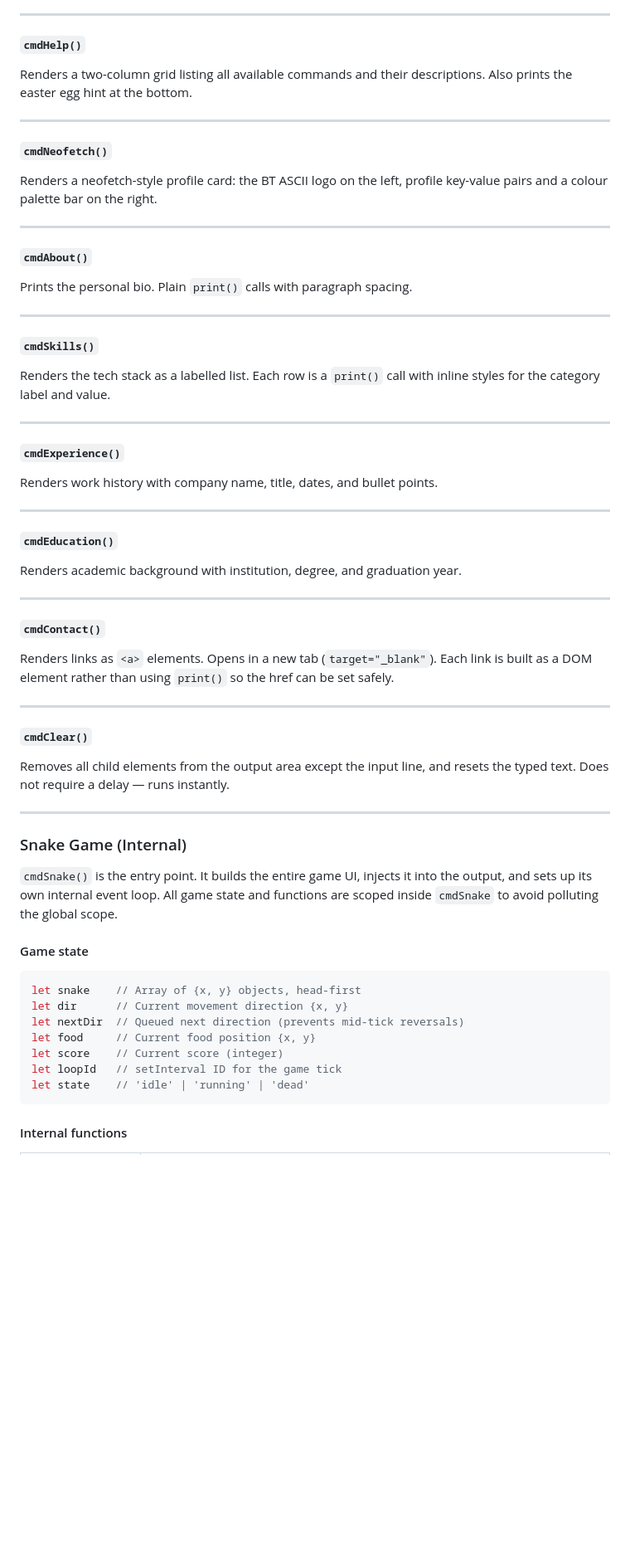
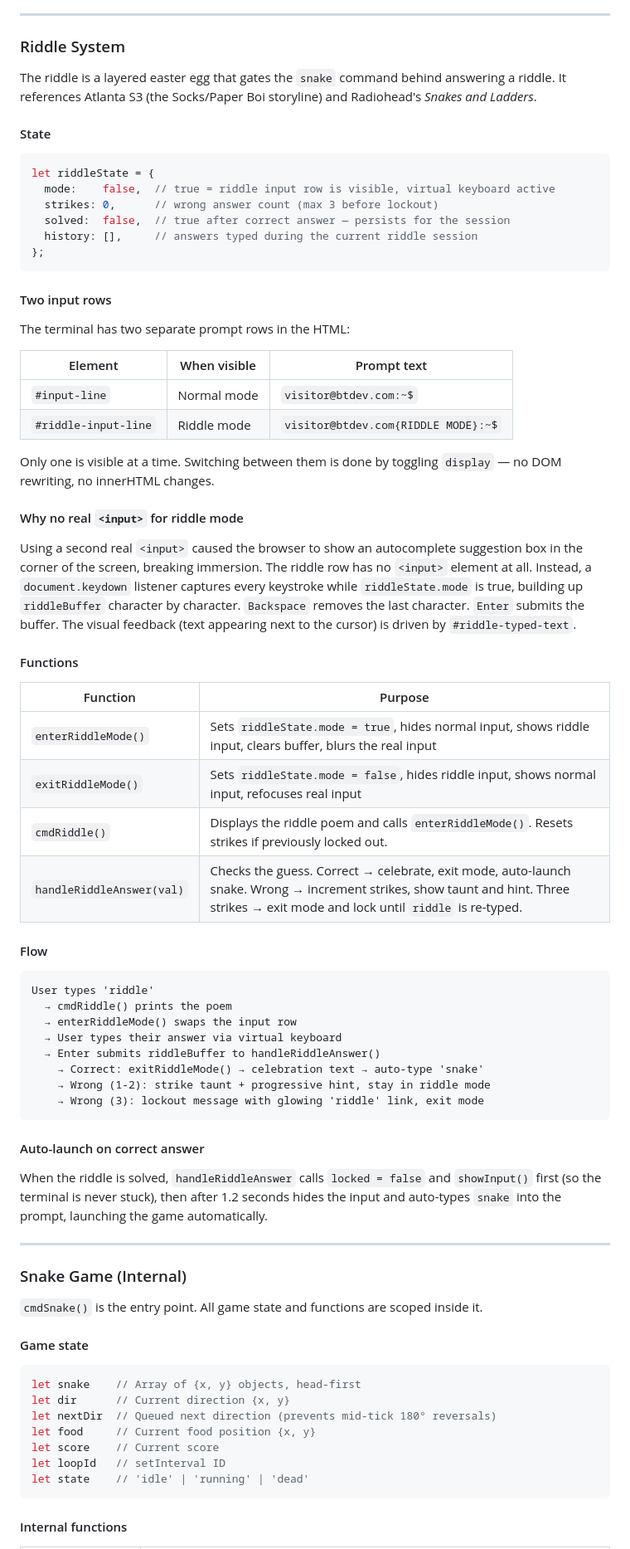
Before and after one commit to BotsheloT/Terminal-Portfolio-repo, a Markdown page: README.md, the part around one of its changes. Shown at 83% size. Drawn GitHub-style; blank space fills up the shorter version.

````diff
--- a/README.md
+++ b/README.md
@@ -203,59 +196,77 @@ The key is the string the user must type. The value is the function that runs.
 
 ---
 
-#### `cmdHelp()`
-Renders a two-column grid listing all available commands and their descriptions. Also prints the easter egg hint at the bottom.
+### Riddle System
 
----
+The riddle is a layered easter egg that gates the `snake` command behind answering a riddle. It references Atlanta S3 (the Socks/Paper Boi storyline) and Radiohead's *Snakes and Ladders*.
 
-#### `cmdNeofetch()`
-Renders a neofetch-style profile card: the BT ASCII logo on the left, profile key-value pairs and a colour palette bar on the right.
+#### State
 
----
+```js
+let riddleState = {
+  mode:    false,  // true = riddle input row is visible, virtual keyboard active
+  strikes: 0,      // wrong answer count (max 3 before lockout)
+  solved:  false,  // true after correct answer — persists for the session
+  history: [],     // answers typed during the current riddle session
+};
+```
 
-#### `cmdAbout()`
-Prints the personal bio. Plain `print()` calls with paragraph spacing.
+#### Two input rows
 
----
+The terminal has two separate prompt rows in the HTML:
 
-#### `cmdSkills()`
-Renders the tech stack as a labelled list. Each row is a `print()` call with inline styles for the category label and value.
+| Element | When visible | Prompt text |
+|---------|-------------|-------------|
+| `#input-line` | Normal mode | `visitor@btdev.com:~$` |
+| `#riddle-input-line` | Riddle mode | `visitor@btdev.com{RIDDLE MODE}:~$` |
 
----
+Only one is visible at a time. Switching between them is done by toggling `display` — no DOM rewriting, no innerHTML changes.
 
-#### `cmdExperience()`
-Renders work history with company name, title, dates, and bullet points.
+#### Why no real `<input>` for riddle mode
 
----
+Using a second real `<input>` caused the browser to show an autocomplete suggestion box in the corner of the screen, breaking immersion. The riddle row has no `<input>` element at all. Instead, a `document.keydown` listener captures every keystroke while `riddleState.mode` is true, building up `riddleBuffer` character by character. `Backspace` removes the last character. `Enter` submits the buffer. The visual feedback (text appearing next to the cursor) is driven by `#riddle-typed-text`.
 
-#### `cmdEducation()`
-Renders academic background with institution, degree, and graduation year.
+#### Functions
 
----
+| Function | Purpose |
+|----------|---------|
+| `enterRiddleMode()` | Sets `riddleState.mode = true`, hides normal input, shows riddle input, clears buffer, blurs the real input |
+| `exitRiddleMode()` | Sets `riddleState.mode = false`, hides riddle input, shows normal input, refocuses real input |
+| `cmdRiddle()` | Displays the riddle poem and calls `enterRiddleMode()`. Resets strikes if previously locked out. |
+| `handleRiddleAnswer(val)` | Checks the guess. Correct → celebrate, exit mode, auto-launch snake. Wrong → increment strikes, show taunt and hint. Three strikes → exit mode and lock until `riddle` is re-typed. |
 
-#### `cmdContact()`
-Renders links as `<a>` elements. Opens in a new tab (`target="_blank"`). Each link is built as a DOM element rather than using `print()` so the href can be set safely.
+#### Flow
 
----
+```
+User types 'riddle'
+  → cmdRiddle() prints the poem
+  → enterRiddleMode() swaps the input row
+  → User types their answer via virtual keyboard
+  → Enter submits riddleBuffer to handleRiddleAnswer()
+    → Correct: exitRiddleMode() → celebration text → auto-type 'snake'
+    → Wrong (1-2): strike taunt + progressive hint, stay in riddle mode
+    → Wrong (3): lockout message with glowing 'riddle' link, exit mode
+```
 
-#### `cmdClear()`
-Removes all child elements from the output area except the input line, and resets the typed text. Does not require a delay — runs instantly.
+#### Auto-launch on correct answer
+
+When the riddle is solved, `handleRiddleAnswer` calls `locked = false` and `showInput()` first (so the terminal is never stuck), then after 1.2 seconds hides the input and auto-types `snake` into the prompt, launching the game automatically.
 
 ---
 
 ### Snake Game (Internal)
 
-`cmdSnake()` is the entry point. It builds the entire game UI, injects it into the output, and sets up its own internal event loop. All game state and functions are scoped inside `cmdSnake` to avoid polluting the global scope.
+`cmdSnake()` is the entry point. All game state and functions are scoped inside it.
 
 #### Game state
 
 ```js
 let snake    // Array of {x, y} objects, head-first
-let dir      // Current movement direction {x, y}
-let nextDir  // Queued next direction (prevents mid-tick reversals)
+let dir      // Current direction {x, y}
+let nextDir  // Queued next direction (prevents mid-tick 180° reversals)
 let food     // Current food position {x, y}
-let score    // Current score (integer)
-let loopId   // setInterval ID for the game tick
+let score    // Current score
+let loopId   // setInterval ID
 let state    // 'idle' | 'running' | 'dead'
 ```
 
````
Also changed, not shown: other parts of README.md (+159 -209 lines).
